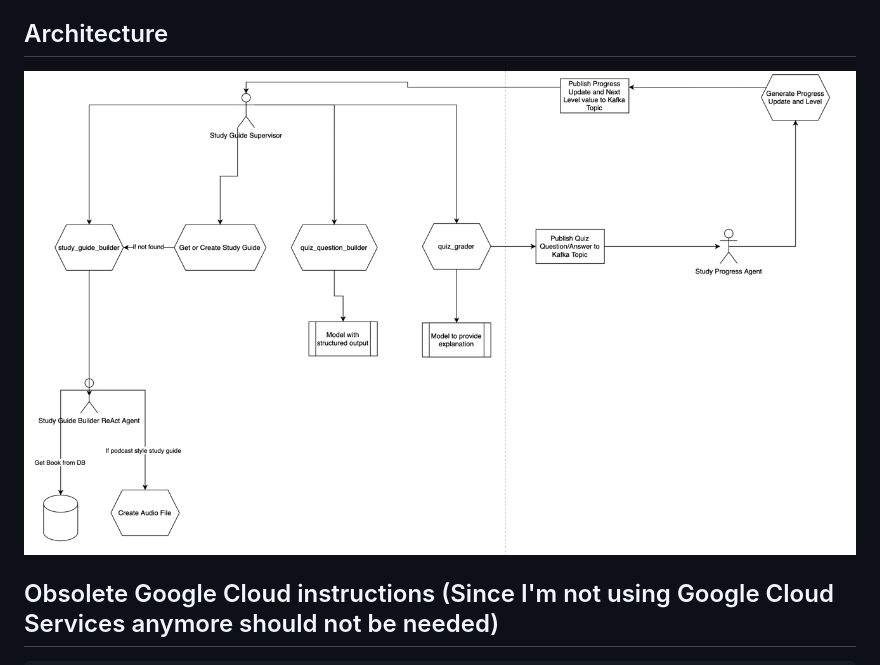
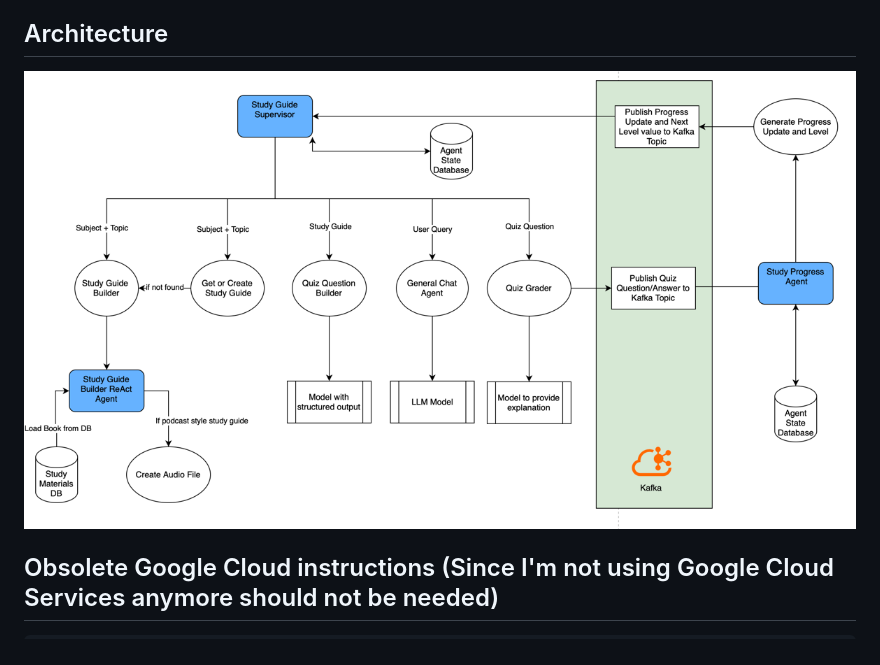
Before and after one commit to breba-hackathon/tutor, a Markdown page: README.md, the part around the change. GitHub-like rendering; pictures changed too: images/flowchart.png (deleted), images/flowchart2.png (added).

Commit message:
update architecture diagram

```diff
--- a/README.md
+++ b/README.md
@@ -54,7 +54,7 @@ After clicking the link, click the download button at the top right corner.
 [Link to the demo](./presentation/demo.mp4)
 
 ## Architecture
-![Architecture Diagram](images/flowchart.png)
+![Architecture Diagram](images/flowchart2.png)
 
 
 ## Obsolete Google Cloud instructions (Since I'm not using Google Cloud Services anymore should not be needed)
```
